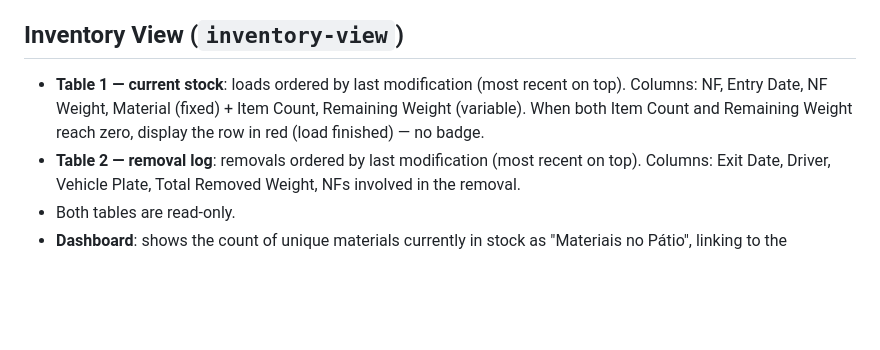
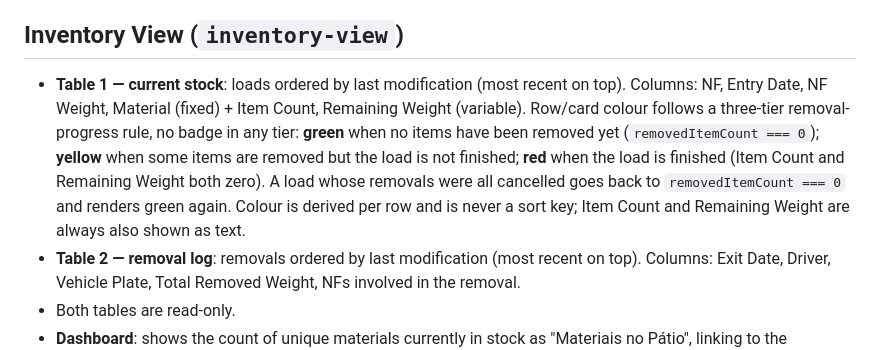
Before and after one commit to rodrigoeduardo/yard-management-system, a Markdown page: docs/specs/business-rules.md, the part around the change. Rendered like a GitHub page; blank space fills up the shorter version.

Commit message:
docs(inventory-view): document the three-tier removal-progress colour rule

```diff
--- a/docs/specs/business-rules.md
+++ b/docs/specs/business-rules.md
@@ -68,7 +68,7 @@
 
 ## Inventory View (`inventory-view`)
 
-- **Table 1 — current stock**: loads ordered by last modification (most recent on top). Columns: NF, Entry Date, NF Weight, Material (fixed) + Item Count, Remaining Weight (variable). When both Item Count and Remaining Weight reach zero, display the row in red (load finished) — no badge.
+- **Table 1 — current stock**: loads ordered by last modification (most recent on top). Columns: NF, Entry Date, NF Weight, Material (fixed) + Item Count, Remaining Weight (variable). Row/card colour follows a three-tier removal-progress rule, no badge in any tier: **green** when no items have been removed yet (`removedItemCount === 0`); **yellow** when some items are removed but the load is not finished; **red** when the load is finished (Item Count and Remaining Weight both zero). A load whose removals were all cancelled goes back to `removedItemCount === 0` and renders green again. Colour is derived per row and is never a sort key; Item Count and Remaining Weight are always also shown as text.
 - **Table 2 — removal log**: removals ordered by last modification (most recent on top). Columns: Exit Date, Driver, Vehicle Plate, Total Removed Weight, NFs involved in the removal.
 - Both tables are read-only.
 - **Dashboard**: shows the count of unique materials currently in stock as "Materiais no Pátio", linking to the Materials page; "Cargas Ativas" links to the Estoque (inventory) page.
```
